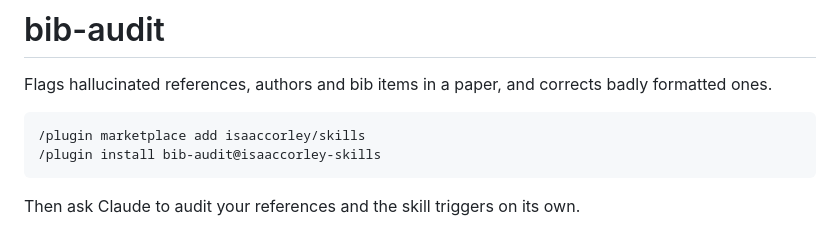
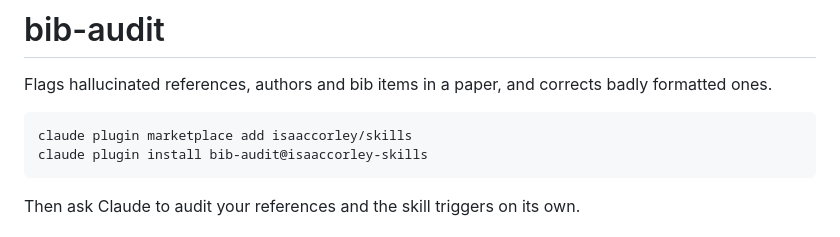
Before and after one commit to isaaccorley/skills, a Markdown page: plugins/bib-audit/README.md, the part around the change. Drawn GitHub-style.

Commit message:
docs: use the claude CLI form for install examples
'/plugin ...' only works inside an interactive Claude Code session;
'claude plugin ...' is the form that runs from a shell, which is what
copy-pasting from a README implies. Already verified working earlier
against the live repo.

````diff
--- a/plugins/bib-audit/README.md
+++ b/plugins/bib-audit/README.md
@@ -3,8 +3,8 @@
 Flags hallucinated references, authors and bib items in a paper, and corrects badly formatted ones.
 
 ```bash
-/plugin marketplace add isaaccorley/skills
-/plugin install bib-audit@isaaccorley-skills
+claude plugin marketplace add isaaccorley/skills
+claude plugin install bib-audit@isaaccorley-skills
 ```
 
 Then ask Claude to audit your references and the skill triggers on its own.
````
Also changed, not shown: 1 other file.
